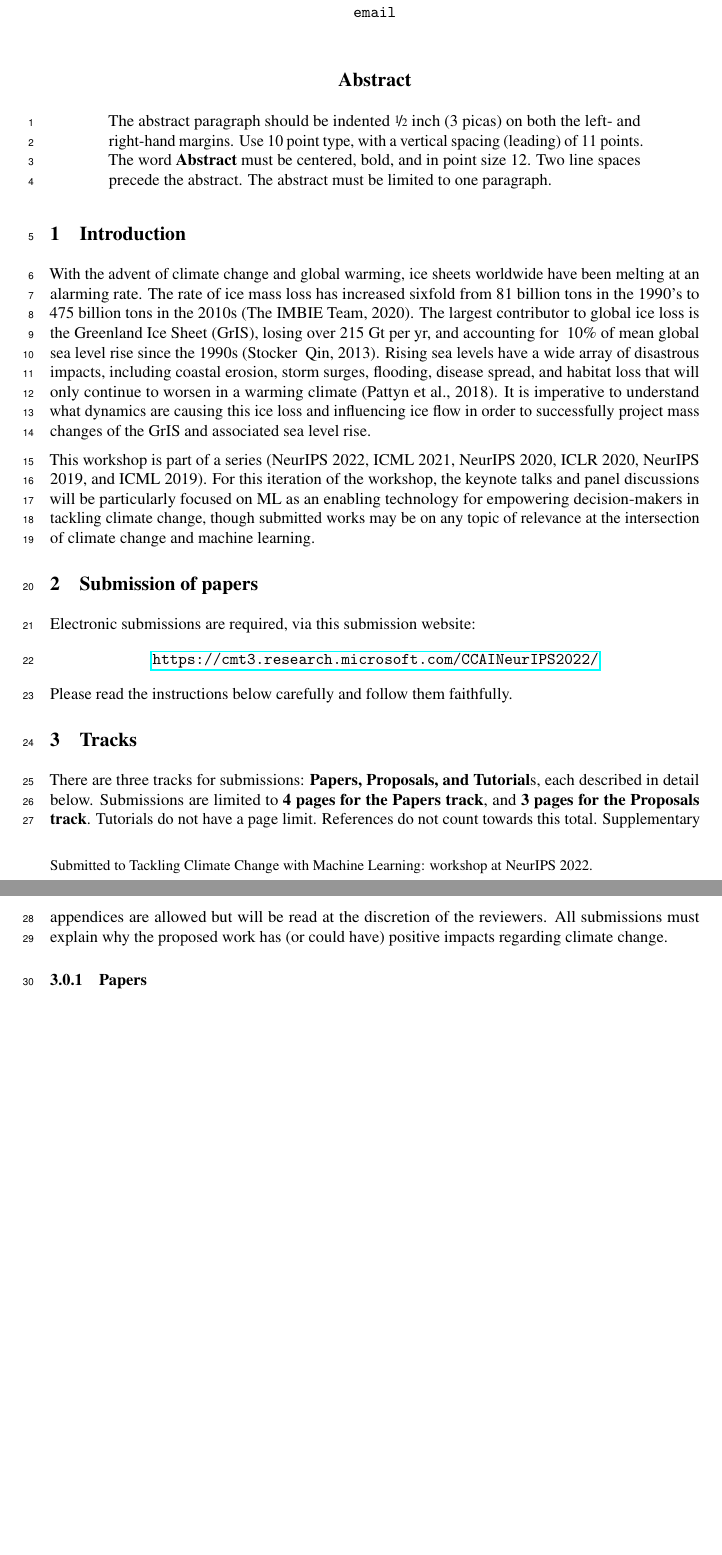
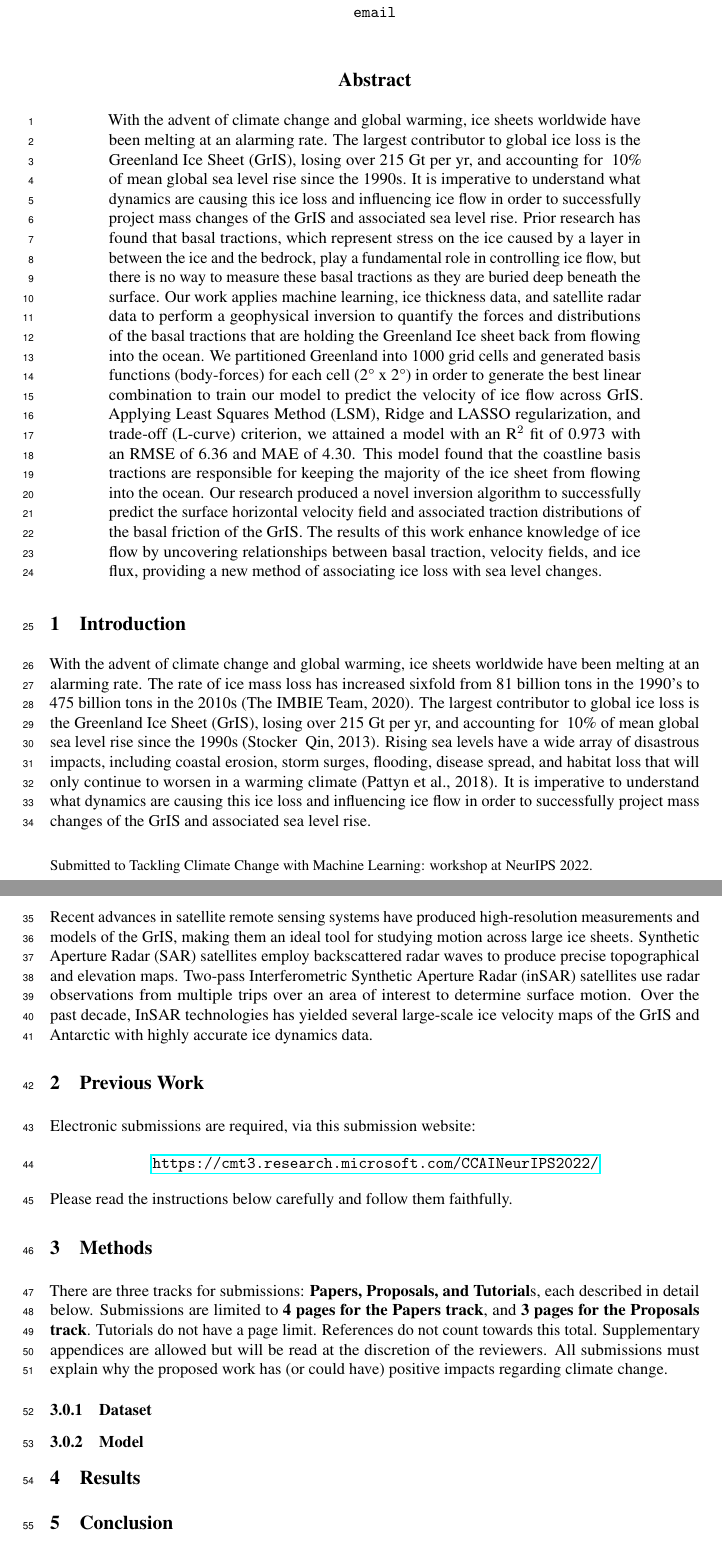
Before and after one commit to kisholabs/research_edits_v0, a LaTeX paper (tackling_climate_workshop.tex): two parts of pages 1 and 2 of 7, joined at a grey line, cut so that both start at the same text, the shorter picture padded with empty space. Compiled offline with pdfLaTeX.

Commit message:
Commit for version 3

```diff
--- a/tackling_climate_workshop.tex
+++ b/tackling_climate_workshop.tex
@@ -72,20 +72,17 @@
 \maketitle
 
 \begin{abstract}
-  The abstract paragraph should be indented \nicefrac{1}{2}~inch (3~picas) on
-  both the left- and right-hand margins. Use 10~point type, with a vertical
-  spacing (leading) of 11~points.  The word \textbf{Abstract} must be centered,
-  bold, and in point size 12. Two line spaces precede the abstract. The abstract
-  must be limited to one paragraph.
+With the advent of climate change and global warming, ice sheets worldwide have been melting at an alarming rate. The largest contributor to global ice loss is the Greenland Ice Sheet (GrIS), losing over 215 Gt per yr, and accounting for ~10\% of mean global sea level rise since the 1990s. It is imperative to understand what dynamics are causing this ice loss and influencing ice flow in order to successfully project mass changes of the GrIS and associated sea level rise. Prior research has found that basal tractions, which represent stress on the ice caused by a layer in between the ice and the bedrock, play a fundamental role in controlling ice flow, but there is no way to measure these basal tractions as they are buried deep beneath the surface. Our work applies machine learning, ice thickness data, and satellite radar data to perform a geophysical inversion to quantify the forces and distributions of the basal tractions that are holding the Greenland Ice sheet back from flowing into the ocean. We partitioned Greenland into 1000 grid cells and generated basis functions (body-forces) for each cell (2° x 2°) in order to generate the best linear combination to train our model to predict the velocity of ice flow across GrIS. Applying Least Squares Method (LSM), Ridge and LASSO regularization, and trade-off (L-curve) criterion, we attained a model with an R$^2$ fit of 0.973 with an RMSE of 6.36 and MAE of 4.30. This model found that the coastline basis tractions are responsible for keeping the majority of the ice sheet from flowing into the ocean. Our research produced a novel inversion algorithm to successfully predict the surface horizontal velocity field and associated traction distributions of the basal friction of the GrIS. The results of this work enhance knowledge of ice flow by uncovering relationships between basal traction, velocity fields, and ice flux, providing a new method of associating ice loss with sea level changes.
 \end{abstract}
 
 \section{Introduction}
 
 With the advent of climate change and global warming, ice sheets worldwide have been melting at an alarming rate. The rate of ice mass loss has increased sixfold from 81 billion tons in the 1990’s to 475 billion tons in the 2010s (The IMBIE Team, 2020). The largest contributor to global ice loss is the Greenland Ice Sheet (GrIS), losing over 215 Gt per yr, and accounting for ~10\% of mean global sea level rise since the 1990s (Stocker & Qin, 2013). Rising sea levels have a wide array of disastrous impacts, including coastal erosion, storm surges, flooding, disease spread, and habitat loss that will only continue to worsen in a warming climate (Pattyn et al., 2018). It is imperative to understand what dynamics are causing this ice loss and influencing ice flow in order to successfully project mass changes of the GrIS and associated sea level rise.
 
- This workshop is part of a series (NeurIPS 2022, ICML 2021, NeurIPS 2020, ICLR 2020, NeurIPS 2019, and ICML 2019). For this iteration of the workshop, the keynote talks and panel discussions will be particularly focused on ML as an enabling technology for empowering decision-makers in tackling climate change, though submitted works may be on any topic of relevance at the intersection of climate change and machine learning.
+Recent advances in satellite remote sensing systems have produced high-resolution measurements and models of the GrIS, making them an ideal tool for studying motion across large ice sheets. Synthetic Aperture Radar (SAR) satellites employ backscattered radar waves to produce precise topographical and elevation maps. Two-pass Interferometric Synthetic Aperture Radar (inSAR) satellites use radar observations from multiple trips over an area of interest to determine surface motion. Over the past decade, InSAR technologies has yielded several large-scale ice velocity maps of the GrIS and Antarctic with highly accurate ice dynamics data.
 
-\section{Submission of papers}
+
+\section{Previous Work}
 
 Electronic submissions are required, via this submission website:
 \begin{center}
@@ -94,11 +91,21 @@ Electronic submissions are required, via this submission website:
 
 Please read the instructions below carefully and follow them faithfully.
 
-\section{Tracks}
+\section{Methods}
 
 There are three tracks for submissions: \textbf{Papers, Proposals, and Tutorial}s, each described in detail below.  Submissions are limited to \textbf{4 pages for the Papers track}, and \textbf{3 pages for the Proposals track}. Tutorials do not have a page limit. References do not count towards this total. Supplementary appendices are allowed but will be read at the discretion of the reviewers. All submissions must explain why the proposed work has (or could have) positive impacts regarding climate change.
 
-\subsubsection{Papers}
+\subsubsection{Dataset}
+
+\subsubsection{Model}
+
+\section{Results}
+
+\section{Conclusion}
+
+\subsubsection{Future Works}
+
+
 
 \textit{Work that is in progress, published, and/or deployed.}
 
```
